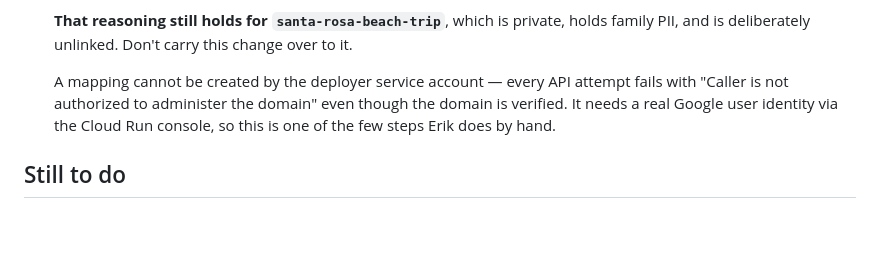
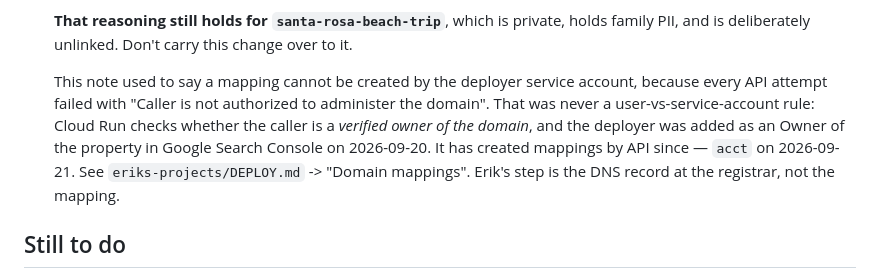
Before and after one commit to eRock35/trip-planner, a Markdown page: CLAUDE.md, the part around the change. Drawn GitHub-style; blank space fills up the shorter version.

Commit message:
Correct a stale note: the deployer can create domain mappings
It never was a user-vs-service-account rule. Cloud Run checks whether the
caller is a verified owner of the domain, and the deployer was added as an
Owner of the property in Search Console on 2026-09-20. It has created mappings
by API since.

Co-Authored-By: Claude Opus 5 <noreply@anthropic.com>

```diff
--- a/CLAUDE.md
+++ b/CLAUDE.md
@@ -259,10 +259,14 @@ Cloud Run Admin API v2). See `college-football-app`'s
   holds family PII, and is deliberately unlinked. Don't carry this change over
   to it.
 
-  A mapping cannot be created by the deployer service account — every API
-  attempt fails with "Caller is not authorized to administer the domain" even
-  though the domain is verified. It needs a real Google user identity via the
-  Cloud Run console, so this is one of the few steps Erik does by hand.
+  This note used to say a mapping cannot be created by the deployer service
+  account, because every API attempt failed with "Caller is not authorized to
+  administer the domain". That was never a user-vs-service-account rule: Cloud
+  Run checks whether the caller is a *verified owner of the domain*, and the
+  deployer was added as an Owner of the property in Google Search Console on
+  2026-09-20. It has created mappings by API since — `acct` on 2026-09-21. See
+  `eriks-projects/DEPLOY.md` -> "Domain mappings". Erik's step is the DNS
+  record at the registrar, not the mapping.
 
 ## Still to do
 
```
